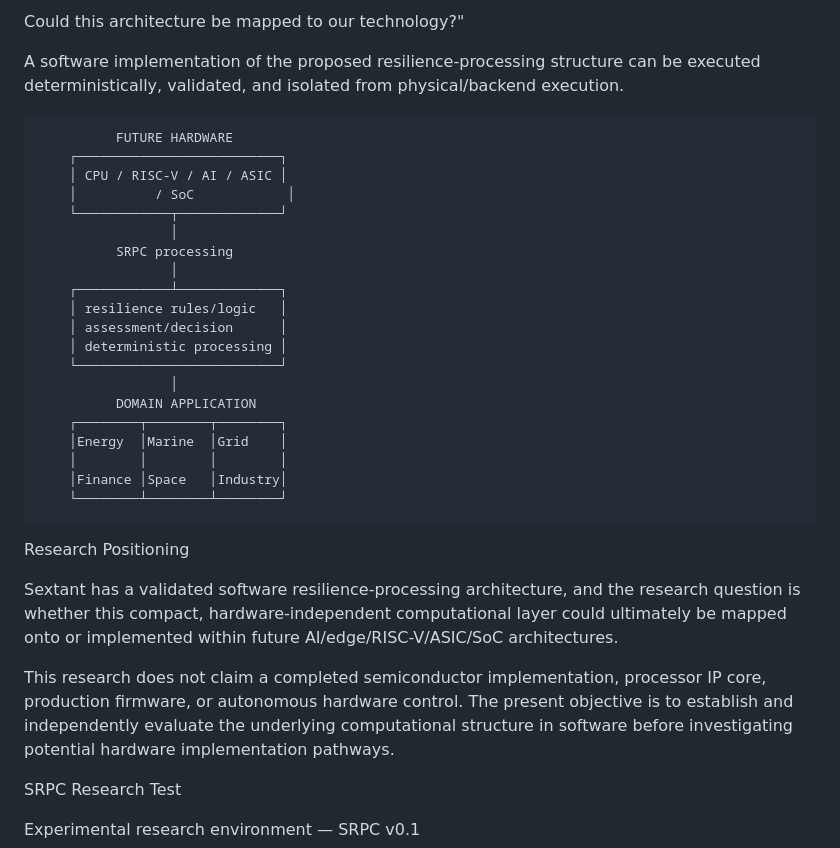
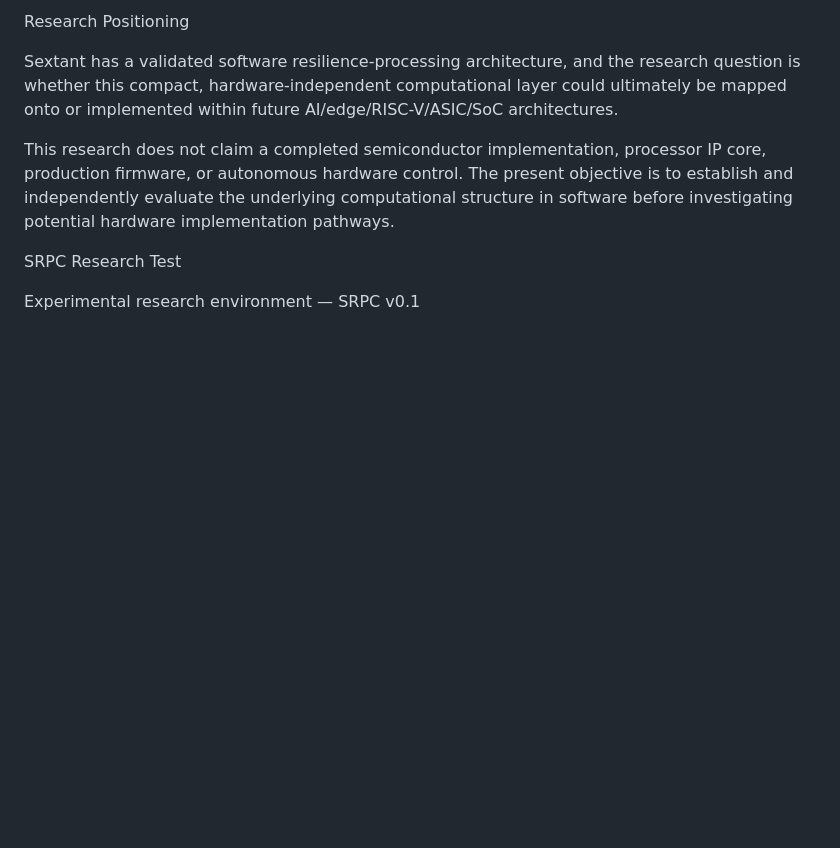
Before and after one commit to 123AGustien/Sextant-Protocol-Cockpit-Pro-Edge-Optimization-Validation, a Markdown page: README.md, the part around the change. GitHub-like rendering; blank space fills up the shorter version.

```diff
--- a/README.md
+++ b/README.md
@@ -1,29 +1,4 @@
 
-
-Could this architecture be mapped to our technology?"
-
-A software implementation of the proposed resilience-processing structure can be executed deterministically, validated, and isolated from physical/backend execution.
-
-              FUTURE HARDWARE
-        ┌──────────────────────────┐
-        │ CPU / RISC-V / AI / ASIC │
-        │          / SoC            │
-        └────────────┬─────────────┘
-                     │
-              SRPC processing
-                     │
-        ┌────────────┴─────────────┐
-        │ resilience rules/logic   │
-        │ assessment/decision      │
-        │ deterministic processing │
-        └──────────────────────────┘
-                     │
-              DOMAIN APPLICATION
-        ┌────────┬────────┬────────┐
-        │Energy  │Marine  │Grid    │
-        │        │        │        │
-        │Finance │Space   │Industry│
-        └────────┴────────┴────────┘
 Research Positioning
 
 Sextant has a validated software resilience-processing architecture, and the research question is whether this compact, hardware-independent computational layer could ultimately be mapped onto or implemented within future AI/edge/RISC-V/ASIC/SoC architectures.
```
